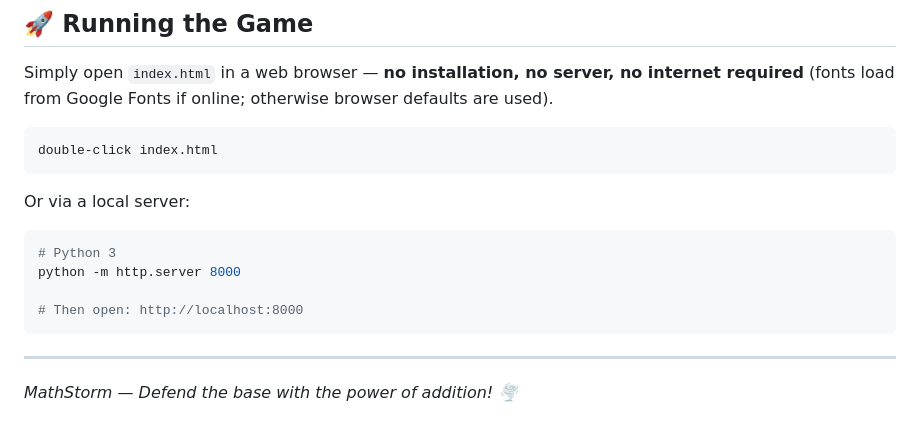
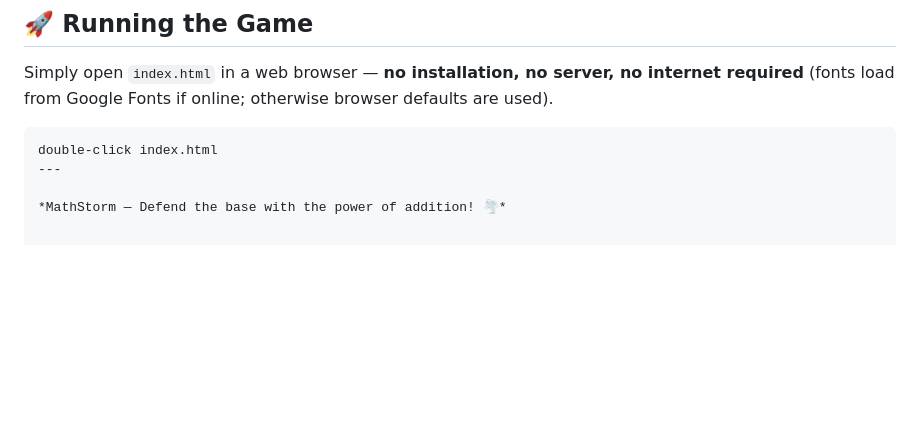
Before and after one commit to tky2006/mathStorm, a Markdown page: README.md, the part around the change. Drawn GitHub-style; blank space fills up the shorter version.

````diff
--- a/README.md
+++ b/README.md
@@ -72,16 +72,6 @@ Simply open `index.html` in a web browser — **no installation, no server, no i
 
 ```
 double-click index.html
-```
-
-Or via a local server:
-```bash
-# Python 3
-python -m http.server 8000
-
-# Then open: http://localhost:8000
-```
-
 ---
 
 *MathStorm — Defend the base with the power of addition! 🌪️*
````
